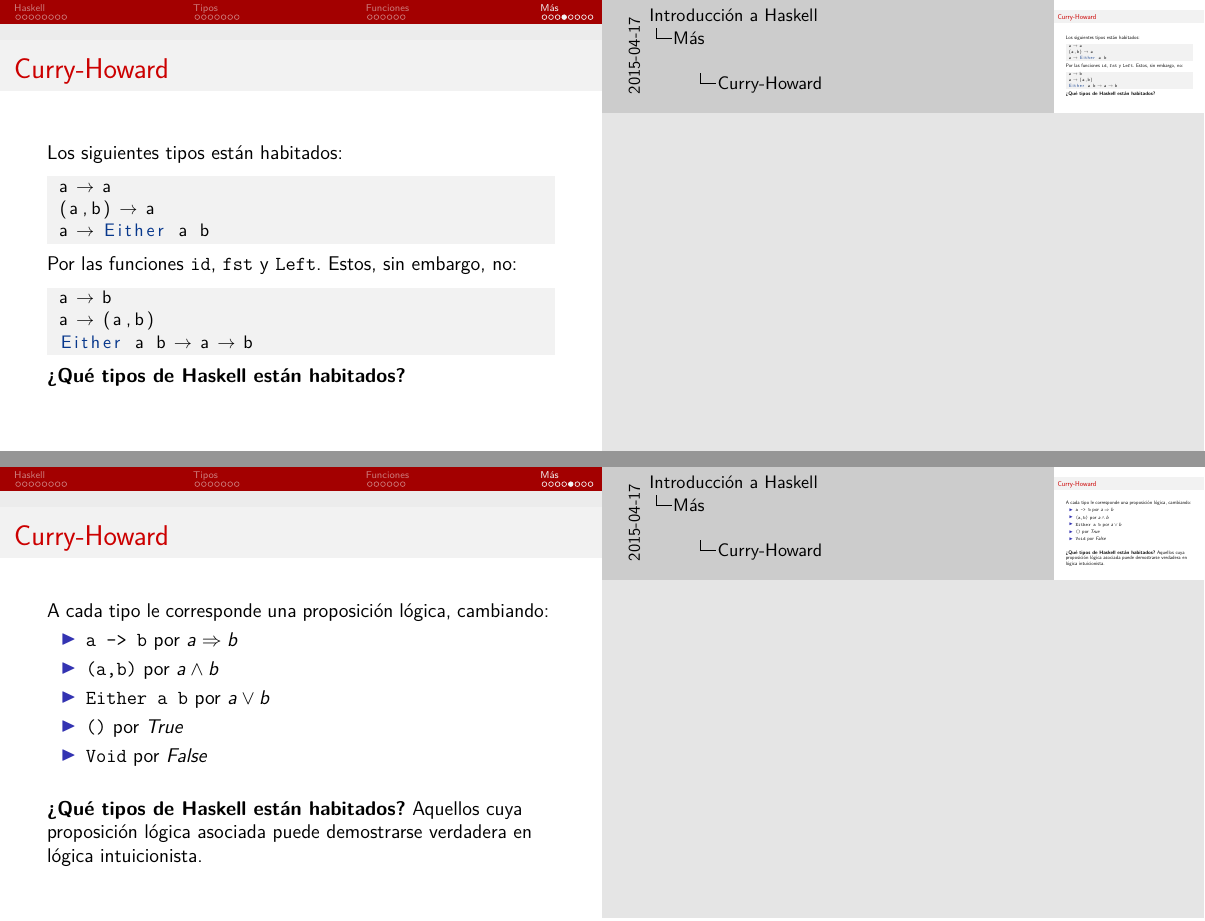
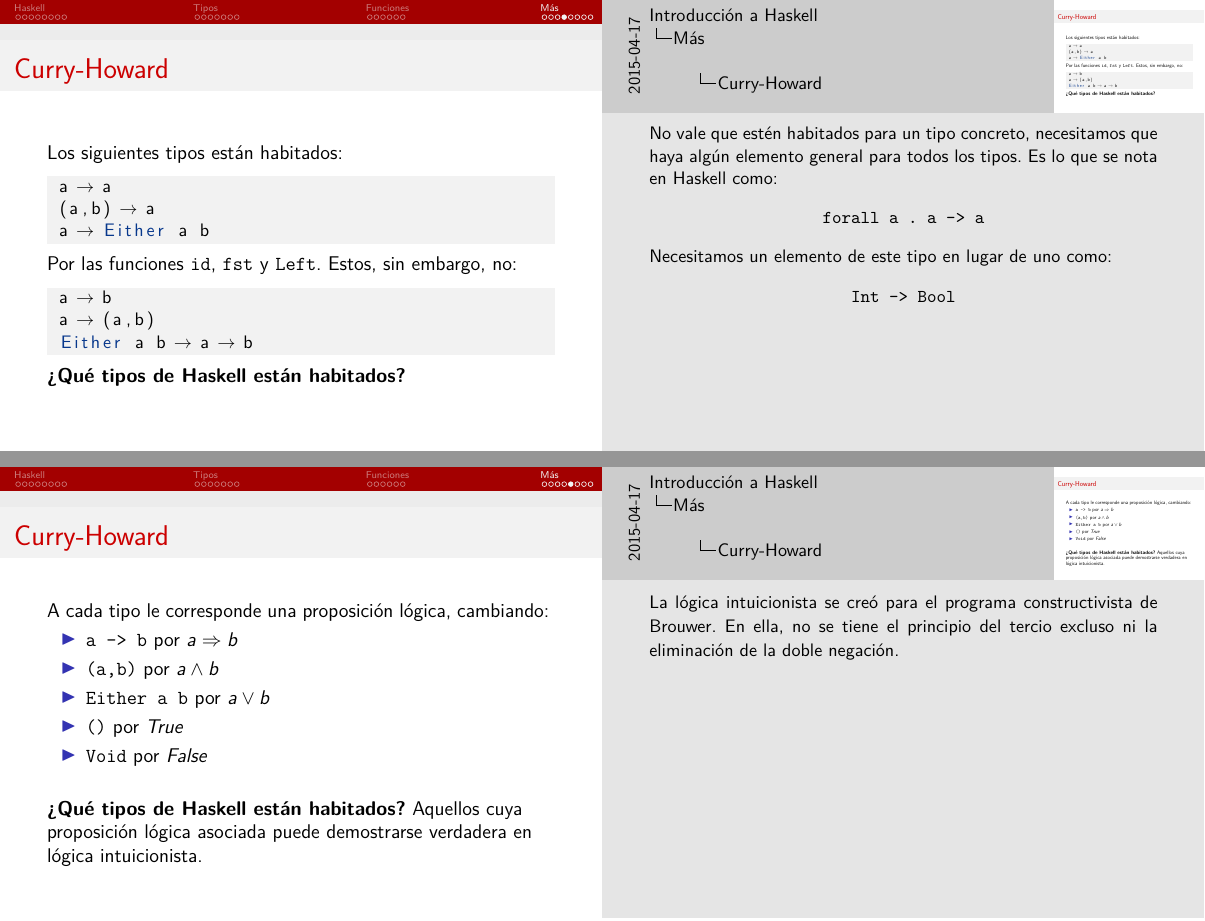
Before and after one commit to libreim/haskell, LaTeX slides (presentacion.tex, which reads sections/coda.tex): pages 28 and 29 of 33, joined at a grey line. Compiled offline with pdfLaTeX.

Commit message:
Adds notes about Curry-Howard

```diff
--- a/sections/coda.tex
+++ b/sections/coda.tex
@@ -56,6 +56,19 @@
  \end{lstlisting}
 
  \textbf{¿Qué tipos de Haskell están habitados?}
+
+ \note{No vale que estén habitados para un tipo concreto,
+ necesitamos que haya algún elemento general para todos
+ los tipos. Es lo que se nota en Haskell como:
+ \begin{center}
+  \texttt{forall a . a -> a}
+ \end{center}
+ Necesitamos un elemento de este tipo en lugar de uno como:
+ \begin{center}
+  \texttt{Int -> Bool}
+ \end{center}
+
+ }
 \end{frame}
 
 
@@ -73,6 +86,10 @@
  \textbf{¿Qué tipos de Haskell están habitados?} Aquellos cuya
  proposición lógica asociada puede demostrarse verdadera en lógica
  intuicionista.
+
+ \note{La lógica intuicionista se creó para el programa constructivista
+ de Brouwer. En ella, no se tiene el principio del tercio excluso ni la
+ eliminación de la doble negación.}
 \end{frame}
 
 \begin{frame}[fragile]{Mónadas}
```
Also changed, not shown: sections/funciones.tex (+1 -1 lines).
